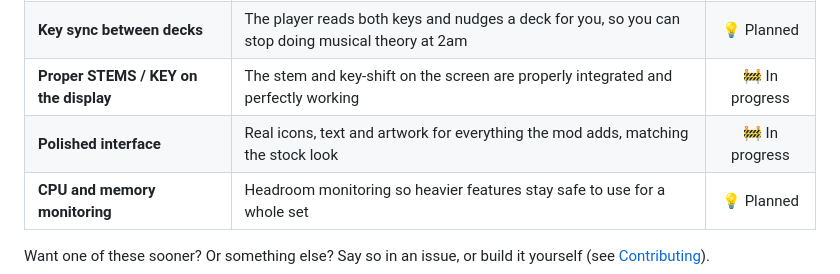
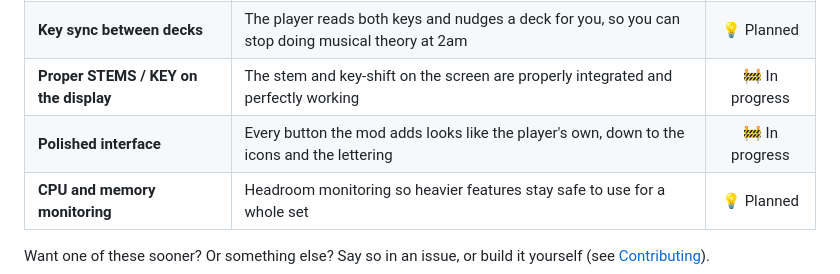
Before and after one commit to Tratosca/rx3-toolkit, a Markdown page: README.md, the part around the change. GitHub-like rendering.

Commit message:
docs: name the buttons a DJ presses, not the files behind them

```diff
--- a/README.md
+++ b/README.md
@@ -373,7 +373,7 @@ What is being worked on next. No dates, no promises but this is the direction.
 | **FX equalization** | The FX equalization of a DJM-900NXS2 to make your echoes and delays not go bang bang | 💡 Planned |
 | **Key sync between decks** | The player reads both keys and nudges a deck for you, so you can stop doing musical theory at 2am | 💡 Planned |
 | **Proper STEMS / KEY on the display** | The stem and key-shift on the screen are properly integrated and perfectly working | 🚧 In progress |
-| **Polished interface** | Real icons, text and artwork for everything the mod adds, matching the stock look | 🚧 In progress |
+| **Polished interface** | Every button the mod adds looks like the player's own, down to the icons and the lettering | 🚧 In progress |
 | **CPU and memory monitoring** | Headroom monitoring so heavier features stay safe to use for a whole set | 💡 Planned |
 
 Want one of these sooner? Or something else? Say so in an issue, or build it yourself (see [Contributing](#contributing)).
```
Also changed, not shown: 1 other file.
